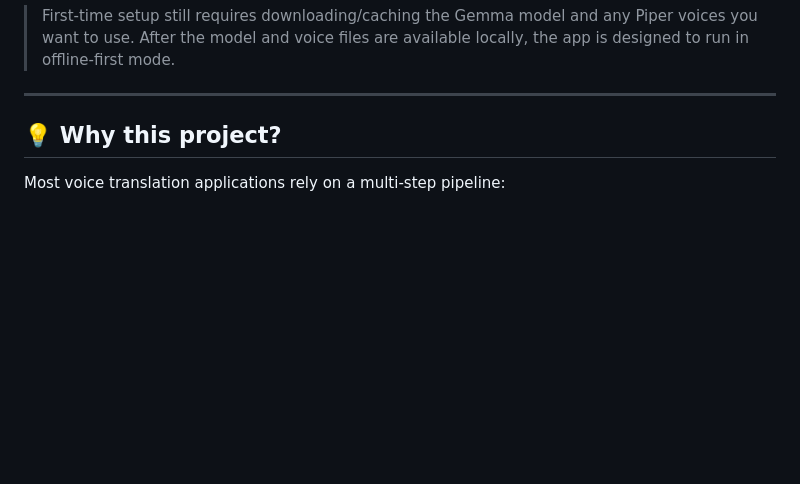
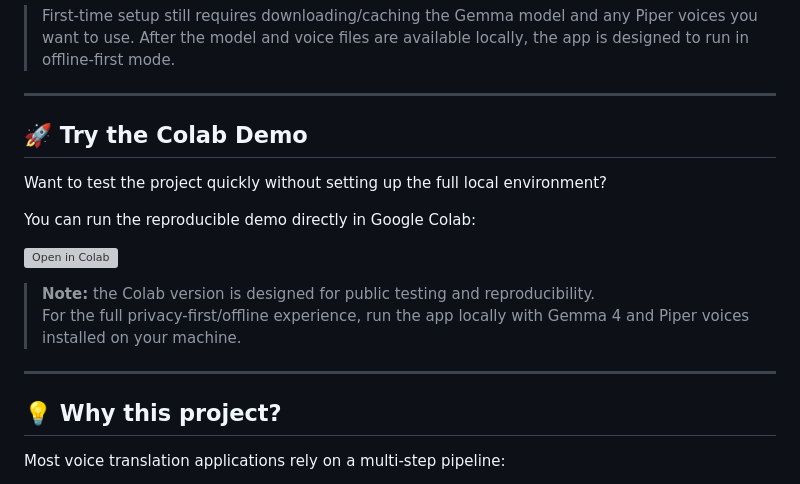
Before and after one commit to federosso/gemma4-omni-translator, a Markdown page: README.md, the part around the change. Rendered like a GitHub page; blank space fills up the shorter version; grey boxes are pictures that could not be loaded.

```diff
--- a/README.md
+++ b/README.md
@@ -15,6 +15,20 @@ The goal is simple: **translate speech without sending the user's voice or trans
 > First-time setup still requires downloading/caching the Gemma model and any Piper voices you want to use. After the model and voice files are available locally, the app is designed to run in offline-first mode.
 
 ---
+
+## 🚀 Try the Colab Demo
+
+Want to test the project quickly without setting up the full local environment?
+
+You can run the reproducible demo directly in Google Colab:
+
+[![Open in Colab](https://colab.research.google.com/assets/colab-badge.svg)](https://colab.research.google.com/drive/10Hzr8qZRwoX_le15wSz7P00Ltdj6hBiG?usp=sharing)
+
+> **Note:** the Colab version is designed for public testing and reproducibility.
+> For the full privacy-first/offline experience, run the app locally with Gemma 4 and Piper voices installed on your machine.
+
+---
+
 
 ## 💡 Why this project?
 
```
